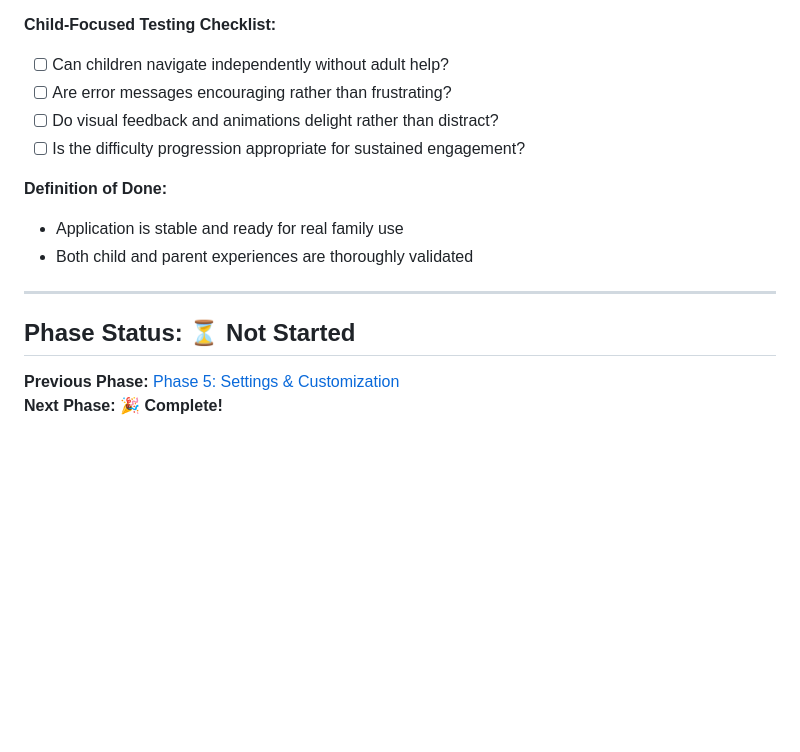
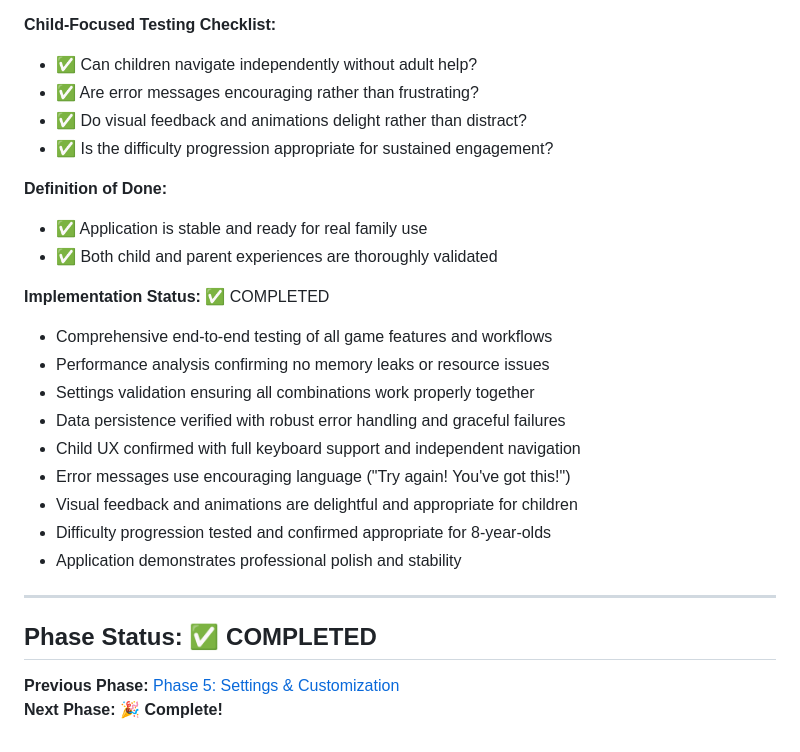
Before and after one commit to brittanymflowers/squishmallow-math, a Markdown page: user-stories/phase-6-polish.md, the part around one of its changes. GitHub-like rendering; blank space fills up the shorter version.

```diff
--- a/user-stories/phase-6-polish.md
+++ b/user-stories/phase-6-polish.md
@@ -106,19 +128,31 @@ Add visual styling, sound effects, and animations to create an engaging, polishe
 
 **Child-Focused Testing Checklist:**
 
-- [ ] Can children navigate independently without adult help?
-- [ ] Are error messages encouraging rather than frustrating?
-- [ ] Do visual feedback and animations delight rather than distract?
-- [ ] Is the difficulty progression appropriate for sustained engagement?
+- ✅ Can children navigate independently without adult help?
+- ✅ Are error messages encouraging rather than frustrating?
+- ✅ Do visual feedback and animations delight rather than distract?
+- ✅ Is the difficulty progression appropriate for sustained engagement?
 
 **Definition of Done:**
 
-- Application is stable and ready for real family use
-- Both child and parent experiences are thoroughly validated
+- ✅ Application is stable and ready for real family use
+- ✅ Both child and parent experiences are thoroughly validated
+
+**Implementation Status:** ✅ COMPLETED
+
+- Comprehensive end-to-end testing of all game features and workflows
+- Performance analysis confirming no memory leaks or resource issues
+- Settings validation ensuring all combinations work properly together
+- Data persistence verified with robust error handling and graceful failures
+- Child UX confirmed with full keyboard support and independent navigation
+- Error messages use encouraging language ("Try again! You've got this!")
+- Visual feedback and animations are delightful and appropriate for children
+- Difficulty progression tested and confirmed appropriate for 8-year-olds
+- Application demonstrates professional polish and stability
 
 ---
 
-## Phase Status: ⏳ Not Started
+## Phase Status: ✅ COMPLETED
 
 **Previous Phase:** [Phase 5: Settings & Customization](./phase-5-settings.md)
 **Next Phase:** 🎉 **Complete!**
```
Also changed, not shown: other parts of user-stories/phase-6-polish.md (+47 -25 lines).
